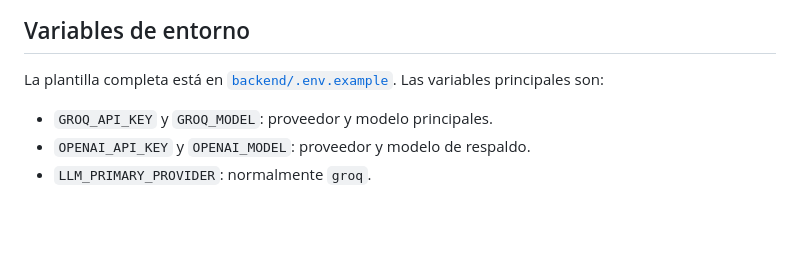
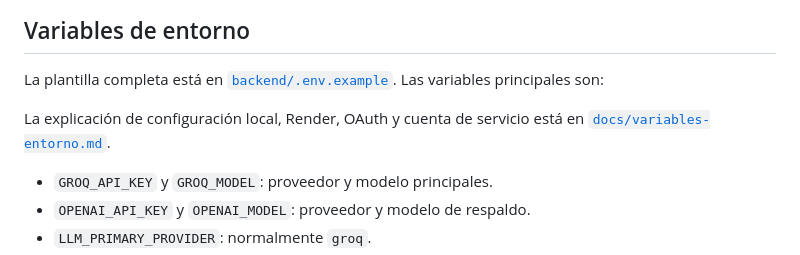
Before and after one commit to Guevaritaaa/Flucito, a Markdown page: README.md, the part around the change. Rendered like a GitHub page; blank space fills up the shorter version.

Commit message:
docs(config): explica variables y credenciales

```diff
--- a/README.md
+++ b/README.md
@@ -81,6 +81,8 @@ La API queda disponible en `http://127.0.0.1:8000` y su documentación interacti
 
 La plantilla completa está en [`backend/.env.example`](backend/.env.example). Las variables principales son:
 
+La explicación de configuración local, Render, OAuth y cuenta de servicio está en [`docs/variables-entorno.md`](docs/variables-entorno.md).
+
 - `GROQ_API_KEY` y `GROQ_MODEL`: proveedor y modelo principales.
 - `OPENAI_API_KEY` y `OPENAI_MODEL`: proveedor y modelo de respaldo.
 - `LLM_PRIMARY_PROVIDER`: normalmente `groq`.
```
Also changed, not shown: docs/variables-entorno.md (added, +101 -0 lines).
